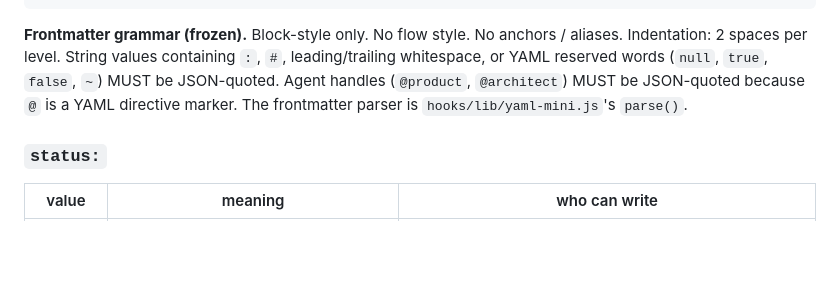
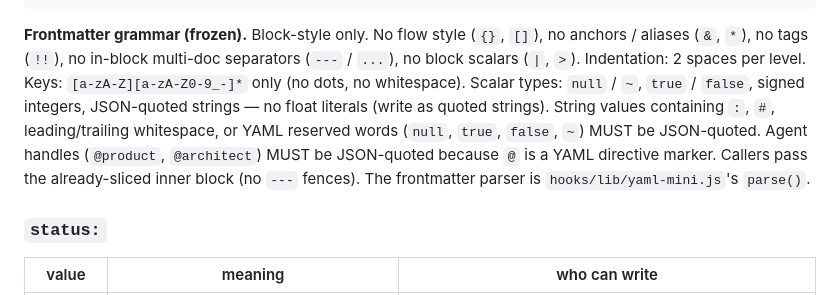
Before and after one commit to hunghlh98/orchestra, a Markdown page: schemas/pipeline-artifact.schema.md, the part around the change. GitHub-like rendering; blank space fills up the shorter version.

Commit message:
docs(schemas): enumerate yaml-mini frontmatter non-goals
Expand 'Frontmatter grammar (frozen)' to match parser behavior 1:1.
Adds explicit non-goals missing from prior wording:

- block scalars (`|`, `>`)
- tags (`!!`)
- in-block multi-doc separators (`---` / `...`)
- key shape restriction (`[a-zA-Z][a-zA-Z0-9_-]*`; no dots/whitespace)
- scalar type closure (null/bool/int/quoted-string; no floats)
- caller contract (pass sliced inner block; no `---` fences)

Canonical home stays the schema doc per 'fold up, don't sprinkle' —
yaml-mini.js header continues to cite this section. Audit H-1 closed.

Fuzz harness intentionally skipped: speculative tooling for a frozen
grammar with 13 stable call sites and 200+ test assertions.

Co-Authored-By: Claude Code

````diff
--- a/schemas/pipeline-artifact.schema.md
+++ b/schemas/pipeline-artifact.schema.md
@@ -159,7 +159,7 @@ sections:
 ---
 ```
 
-**Frontmatter grammar (frozen).** Block-style only. No flow style. No anchors / aliases. Indentation: 2 spaces per level. String values containing `:`, `#`, leading/trailing whitespace, or YAML reserved words (`null`, `true`, `false`, `~`) MUST be JSON-quoted. Agent handles (`@product`, `@architect`) MUST be JSON-quoted because `@` is a YAML directive marker. The frontmatter parser is `hooks/lib/yaml-mini.js`'s `parse()`.
+**Frontmatter grammar (frozen).** Block-style only. No flow style (`{}`, `[]`), no anchors / aliases (`&`, `*`), no tags (`!!`), no in-block multi-doc separators (`---` / `...`), no block scalars (`|`, `>`). Indentation: 2 spaces per level. Keys: `[a-zA-Z][a-zA-Z0-9_-]*` only (no dots, no whitespace). Scalar types: `null` / `~`, `true` / `false`, signed integers, JSON-quoted strings — no float literals (write as quoted strings). String values containing `:`, `#`, leading/trailing whitespace, or YAML reserved words (`null`, `true`, `false`, `~`) MUST be JSON-quoted. Agent handles (`@product`, `@architect`) MUST be JSON-quoted because `@` is a YAML directive marker. Callers pass the already-sliced inner block (no `---` fences). The frontmatter parser is `hooks/lib/yaml-mini.js`'s `parse()`.
 
 ### `status:` <a id="S-STATUS-001"></a>
 
````
